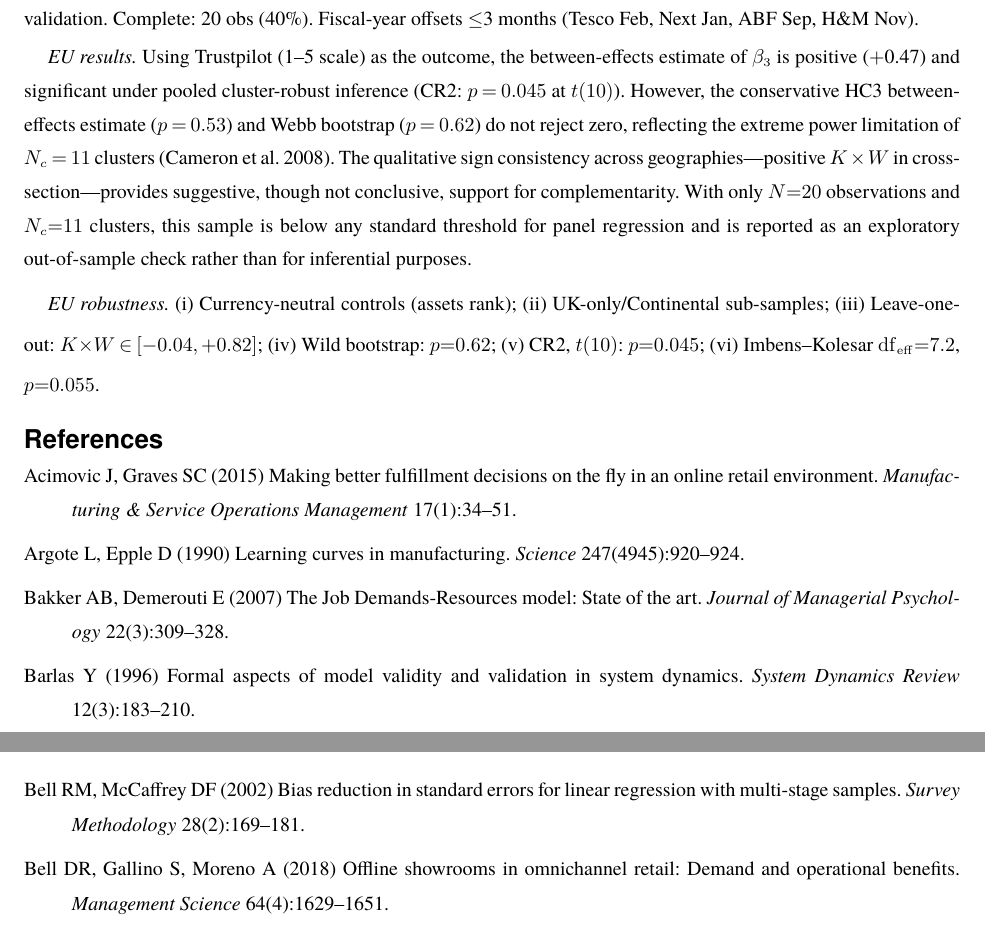
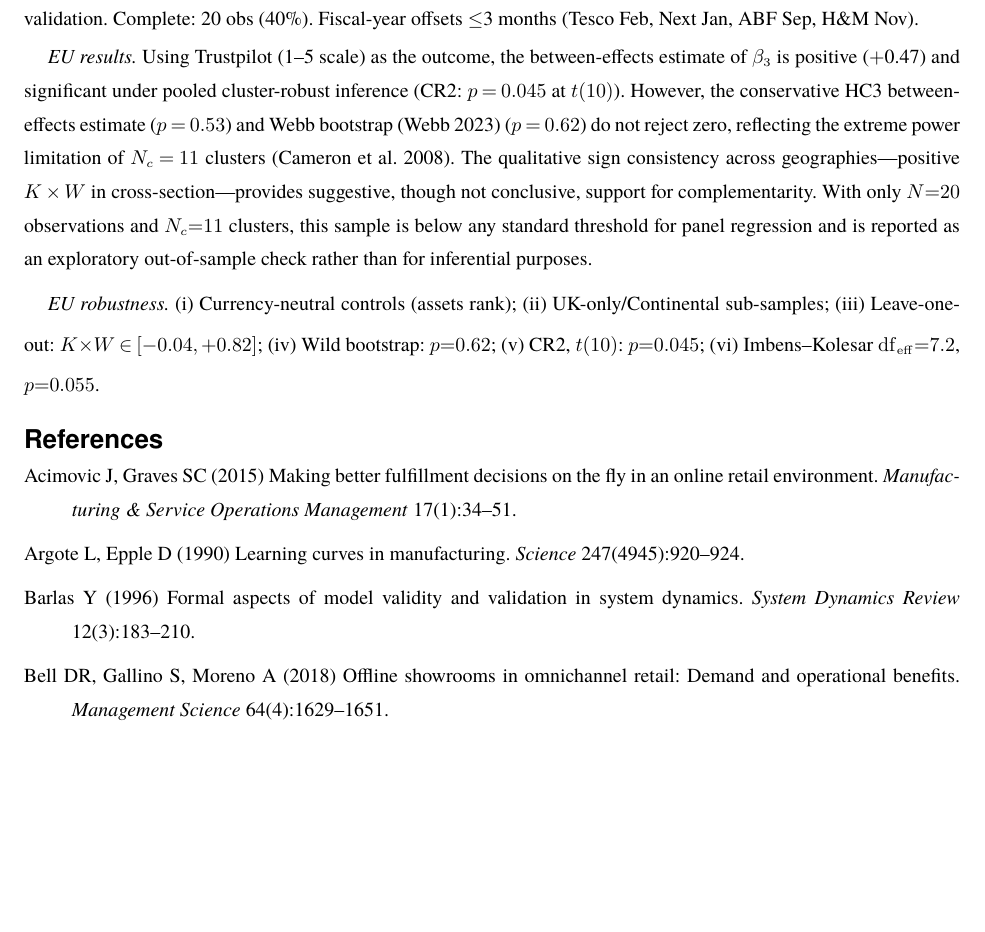
Before and after one commit to kaushikrch/Workforce-Digitalization-Paper, a LaTeX document (WCT_EC_INFORMS.tex): two parts of pages 15 and 16 of 16 before the commit and part of page 15 of 16 after it, the two joined at a grey line, cut so that both start at the same text, the shorter picture padded with empty space. Compiled offline with pdfLaTeX.

Commit message:
Fix 5 residual issues from holistic pre-submission review
1. Assessment section: "convergent evidence" → "directionally consistent
   evidence" to match tempered language in abstract/conclusion (M2a)
2. EC: add missing \citep{webb2023reworking} for "Webb bootstrap" mention
3. EC: remove orphaned bibitems bakker2007job and bell2002bias
4. EC: fix rem:transparency cross-ref (defined in main paper) → hardcoded
   Remark~1 with production note, so EC compiles independently
5. Mirror both .tex to submission_package/submission/

https://claude.ai/code/session_01HEHNMeg4f5gCtNfTLDveni

```diff
--- a/WCT_EC_INFORMS.tex
+++ b/WCT_EC_INFORMS.tex
@@ -535,7 +535,7 @@ Trustpilot (1--5, complaint-biased); Glassdoor (1--5); Yahoo Finance (\texttt{yf
 yfinance backbone (50 obs, 11 firms; 4 duplicate rows dropped). Trustpilot/Glassdoor merged with 1:1 validation. Complete: 20 obs (40\%). Fiscal-year offsets ${\leq}$3 months (Tesco Feb, Next Jan, ABF Sep, H\&M Nov).
 
 \textit{EU results.}
-Using Trustpilot (1--5 scale) as the outcome, the between-effects estimate of $\beta_3$ is positive ($+$0.47) and significant under pooled cluster-robust inference (CR2: $p = 0.045$ at $t(10)$). However, the conservative HC3 between-effects estimate ($p = 0.53$) and Webb bootstrap ($p = 0.62$) do not reject zero, reflecting the extreme power limitation of $N_c = 11$ clusters \citep{cameron2008bootstrap}. The qualitative sign consistency across geographies---positive $K \times W$ in cross-section---provides suggestive, though not conclusive, support for complementarity. With only $N{=}20$ observations and $N_c{=}11$ clusters, this sample is below any standard threshold for panel regression and is reported as an exploratory out-of-sample check rather than for inferential purposes.
+Using Trustpilot (1--5 scale) as the outcome, the between-effects estimate of $\beta_3$ is positive ($+$0.47) and significant under pooled cluster-robust inference (CR2: $p = 0.045$ at $t(10)$). However, the conservative HC3 between-effects estimate ($p = 0.53$) and Webb bootstrap \citep{webb2023reworking} ($p = 0.62$) do not reject zero, reflecting the extreme power limitation of $N_c = 11$ clusters \citep{cameron2008bootstrap}. The qualitative sign consistency across geographies---positive $K \times W$ in cross-section---provides suggestive, though not conclusive, support for complementarity. With only $N{=}20$ observations and $N_c{=}11$ clusters, this sample is below any standard threshold for panel regression and is reported as an exploratory out-of-sample check rather than for inferential purposes.
 
 \textit{EU robustness.}
 (i)~Currency-neutral controls (assets rank);
@@ -557,17 +557,9 @@ Acimovic J, Graves SC (2015) Making better fulfillment decisions on the fly in a
 Argote L, Epple D (1990) Learning curves in manufacturing.
 \textit{Science} 247(4945):920--924.
 
-\bibitem[Bakker and Demerouti(2007)]{bakker2007job}
-Bakker AB, Demerouti E (2007) The Job Demands-Resources model: State of the art.
-\textit{Journal of Managerial Psychology} 22(3):309--328.
-
 \bibitem[Barlas(1996)]{barlas1996formal}
 Barlas Y (1996) Formal aspects of model validity and validation in system dynamics.
 \textit{System Dynamics Review} 12(3):183--210.
-
-\bibitem[Bell and McCaffrey(2002)]{bell2002bias}
-Bell RM, McCaffrey DF (2002) Bias reduction in standard errors for linear regression with multi-stage samples.
-\textit{Survey Methodology} 28(2):169--181.
 
 \bibitem[Bell et~al.(2018)]{bell2018inventory}
 Bell DR, Gallino S, Moreno A (2018) Offline showrooms in omnichannel retail: Demand and operational benefits.
```
Also changed, not shown: WCT_Paper_INFORMS.tex (+1 -1 lines), WCT_EC_INFORMS.tex (2 more changed lines).
